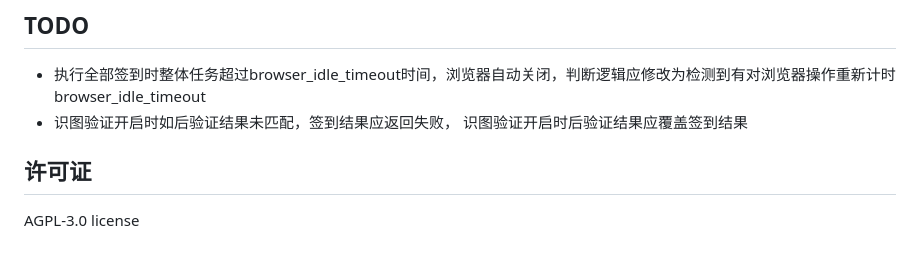
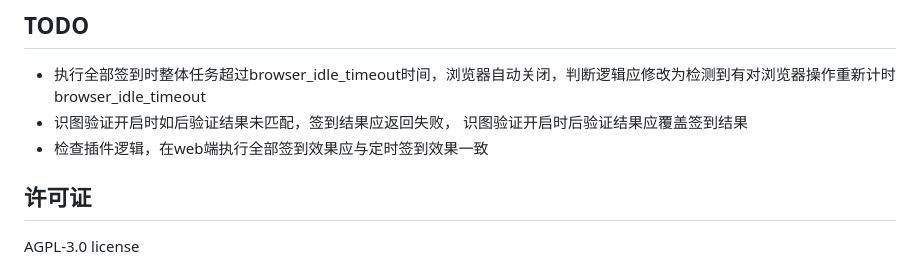
Before and after one commit to Morturi/astrbot_plugin_autocheckin, a Markdown page: README.md, the part around the change. GitHub-like rendering.

```diff
--- a/README.md
+++ b/README.md
@@ -194,6 +194,7 @@ python -m camoufox fetch
 
 - 执行全部签到时整体任务超过browser_idle_timeout时间，浏览器自动关闭，判断逻辑应修改为检测到有对浏览器操作重新计时browser_idle_timeout
 - 识图验证开启时如后验证结果未匹配，签到结果应返回失败， 识图验证开启时后验证结果应覆盖签到结果
+- 检查插件逻辑，在web端执行全部签到效果应与定时签到效果一致
 
 ## 许可证
 
```
